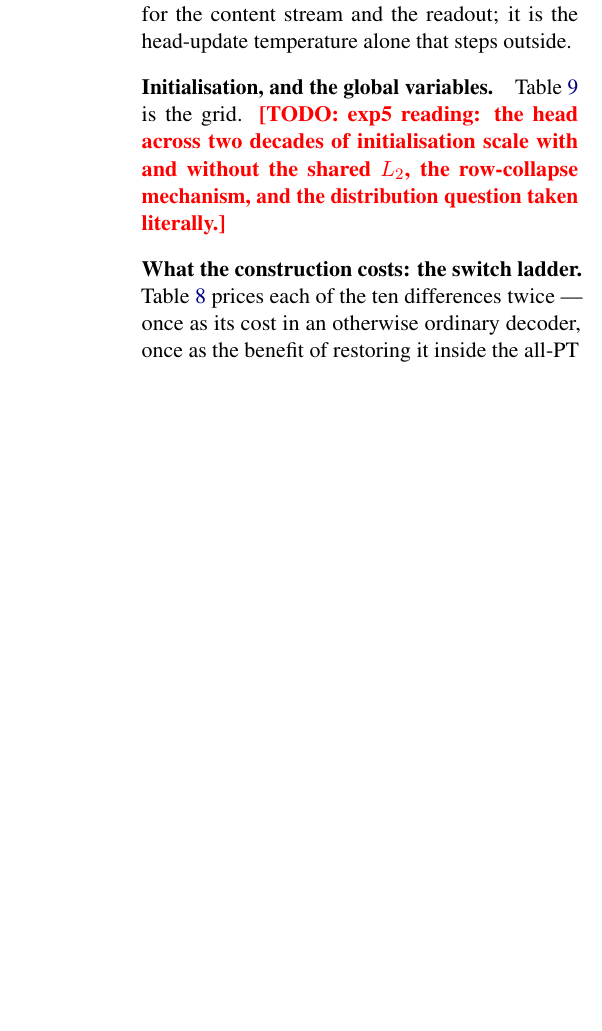
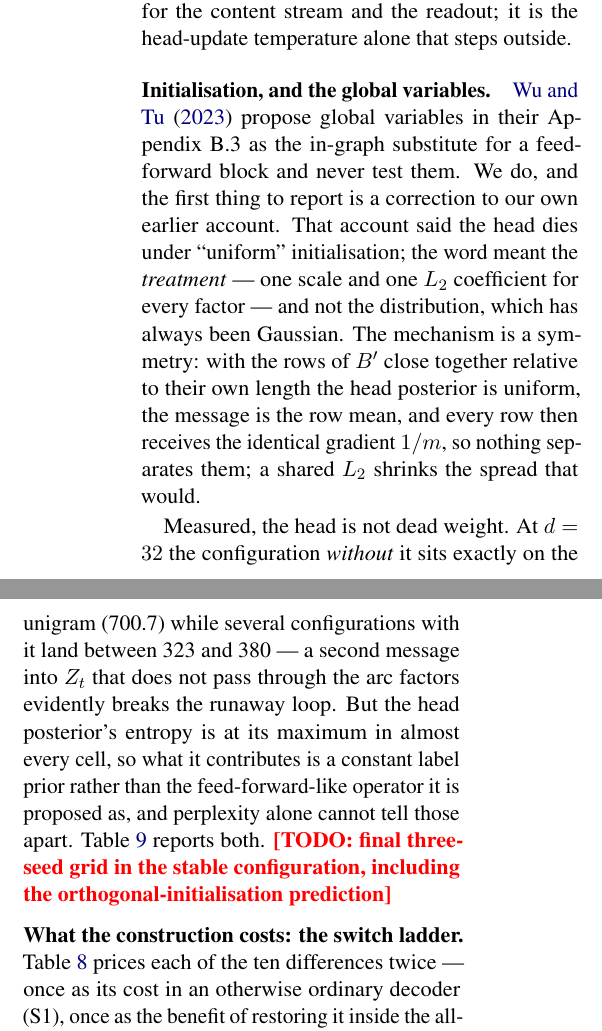
Before and after one commit to b3ly4ck/probabilistic-transformer-experiments, a LaTeX paper (paper/main.tex, which reads paper/sections/04_experiments.tex): part of one column of page 13 of 32 before the commit and two parts of the columns of page 13 of 33 after it, the two joined at a grey line, cut so that both start at the same text, the shorter picture padded with empty space. Compiled offline with pdfLaTeX.

Commit message:
v1.11.0 [docs]: the global-head and switch-ladder paragraphs, written to what is measured
Both grids are still running, so both paragraphs state what is measured now and mark only what
is outstanding -- the paper reads as a finished argument at every point rather than as an
outline with holes.

The global head is not dead weight: at d=32 the configuration without it sits exactly on the
unigram while several with it land between 323 and 380, so a second message into Z_t that does
not pass through the arc factors breaks the runaway loop. But its posterior entropy is at
maximum in almost every cell, so it contributes a constant label prior and not the
feed-forward-like operator it is proposed as -- a distinction perplexity cannot see. Also
corrects our own earlier account: "uniform" named the treatment, not the distribution.

The switch ladder: three of the ten differences are free, and two of those are the ones the
construction is most criticised for. The +564 on the simplex state is an interaction with the
attention temperature rather than a cost of the constraint, and the paragraph says so.

Co-Authored-By: Claude Opus 5 <noreply@anthropic.com>

```diff
--- a/paper/sections/04_experiments.tex
+++ b/paper/sections/04_experiments.tex
@@ -328,12 +328,25 @@ first evaluation. Both undamped; $\alpha_Z = 1$ throughout.}
 
 \paragraph{Initialisation, and the global variables.}
 \label{sec:exp-ablations}
-\Cref{tab:globalhead} is the grid. \TODO{exp5 reading: the head across two decades of
-initialisation scale with and without the shared $L_2$, the row-collapse mechanism, and the
-distribution question taken literally.}
+\citet{wu2023probabilistic} propose global variables in their Appendix B.3 as the in-graph
+substitute for a feed-forward block and never test them. We do, and the first thing to report is
+a correction to our own earlier account. That account said the head dies under ``uniform''
+initialisation; the word meant the \emph{treatment} --- one scale and one $L_2$ coefficient for
+every factor --- and not the distribution, which has always been Gaussian. The mechanism is a
+symmetry: with the rows of $\Bglob$ close together relative to their own length the head
+posterior is uniform, the message is the row mean, and every row then receives the identical
+gradient $1/m$, so nothing separates them; a shared $L_2$ shrinks the spread that would.
+
+Measured, the head is not dead weight. At $\nlab=32$ the configuration \emph{without} it sits
+exactly on the unigram (700.7) while several configurations with it land between 323 and 380 ---
+a second message into $\Zv{t}$ that does not pass through the arc factors evidently breaks the
+runaway loop. But the head posterior's entropy is at its maximum in almost every cell, so what
+it contributes is a constant label prior rather than the feed-forward-like operator it is
+proposed as, and perplexity alone cannot tell those apart. \Cref{tab:globalhead} reports both.
+\TODO{final three-seed grid in the stable configuration, including the orthogonal-initialisation
+prediction}
 
 \paragraph{What the construction costs: the switch ladder.}
 \label{sec:exp-switches}
 \Cref{tab:switches} prices each of the ten differences twice --- once as its cost in an
-otherwise ordinary decoder, once as the benefit of restoring it inside the all-PT rung.
-\TODO{exp6 reading}
+otherwise ordinary decoder (S1), once as the benefit of restoring it inside the all-PT rung
@@ -339,0 +362 @@ otherwise ordinary decoder, once as the benefit of restoring it inside the all-P
+The exception is the simplex constraint on the state, at $+564$, and it should not be read as
```
Also changed, not shown: paper/sections/04_experiments.tex (17 more changed lines), 1 other file.
